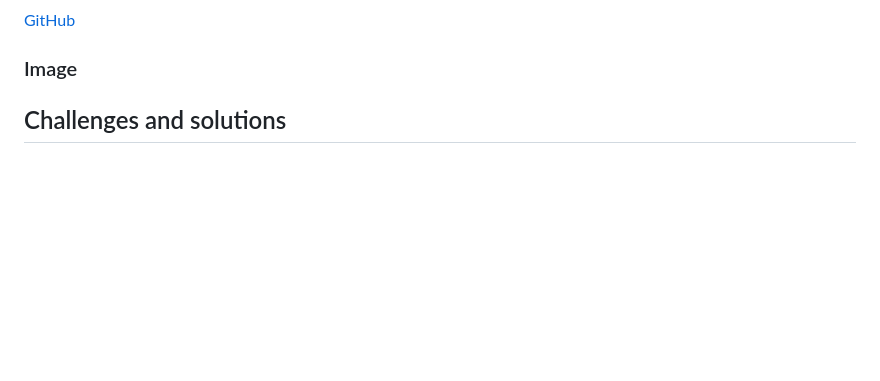
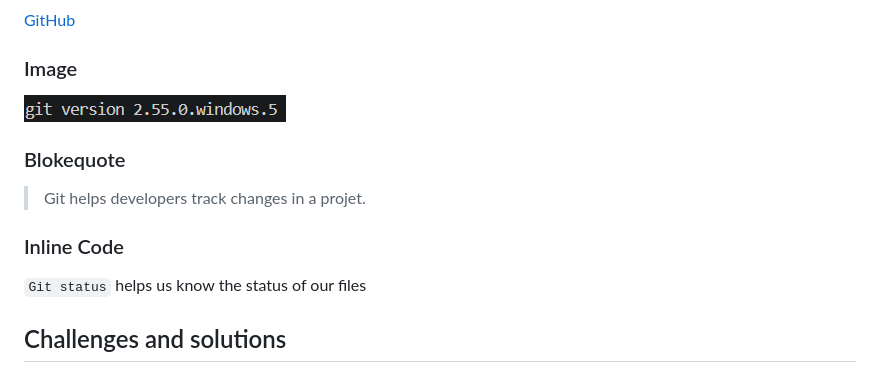
Before and after one commit to Justin-algonquin/CST8913-Cloud-Migration-041290562, a Markdown page: lab-01/README.md, the part around the change. Rendered like a GitHub page; pictures changed too: lab-01/images/vs_code.png (added); blank space fills up the shorter version.

Commit message:
add image and advanced Markdown examples

```diff
--- a/lab-01/README.md
+++ b/lab-01/README.md
@@ -36,6 +36,11 @@ git version 2.55.0.windows.5
 ### Links
 [GitHub](https://github.com)
 ### Image
+![git version displayed in VS Code](images/vs_code.png)
+### Blokequote
+> Git helps developers track changes in a projet.
+### Inline Code
+`Git status` helps us know the status of our files
 ## Challenges and solutions
 ## Learning Reflection
 ## References
```
